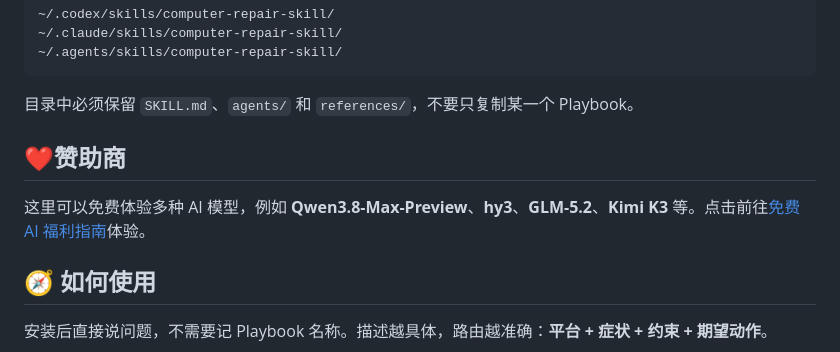
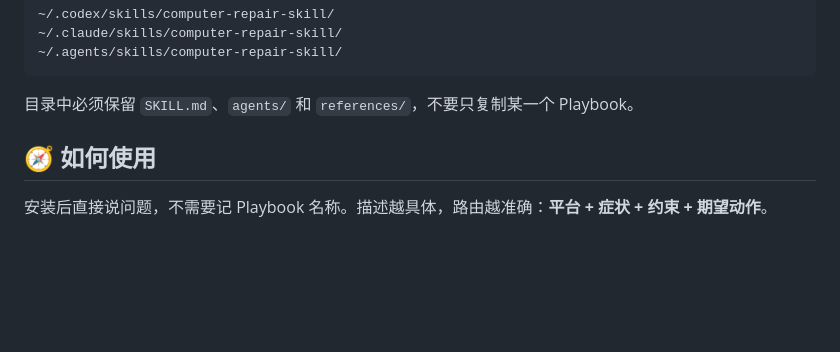
Before and after one commit to 88lin/computer-repair-skill, a Markdown page: README.md, the part around the change. Drawn GitHub-style; folded sections open; blank space fills up the shorter version.

Commit message:
docs: Update README.md with new information

```diff
--- a/README.md
+++ b/README.md
@@ -134,10 +134,6 @@ macOS / Linux：
 目录中必须保留 `SKILL.md`、`agents/` 和 `references/`，不要只复制某一个 Playbook。
 
 </details>
-
-## ❤️赞助商
-
-这里可以免费体验多种 AI 模型，例如 **Qwen3.8-Max-Preview**、**hy3**、**GLM-5.2**、**Kimi K3** 等。点击前往[免费 AI 福利指南](https://blog.88lin.eu.org/article/36)体验。
 
 ## 🧭 如何使用
 
```
